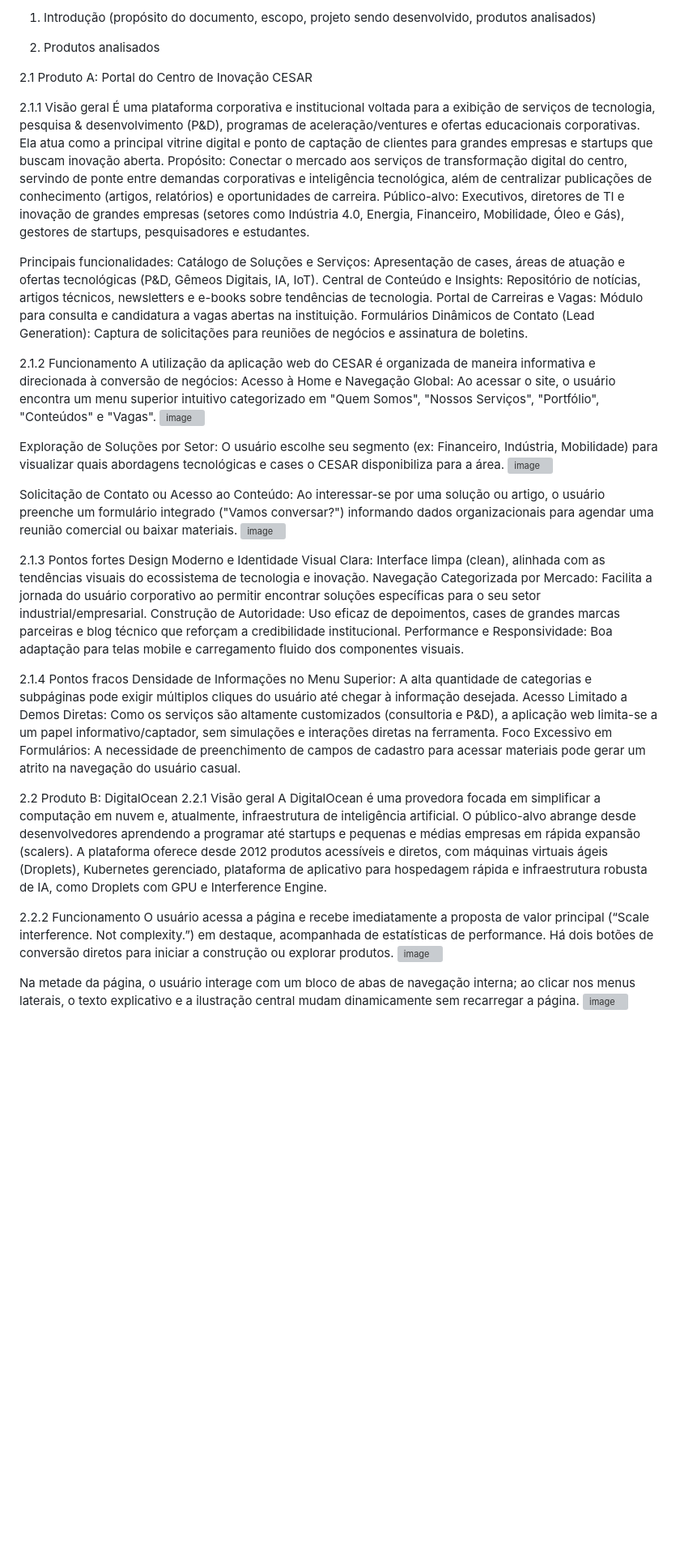
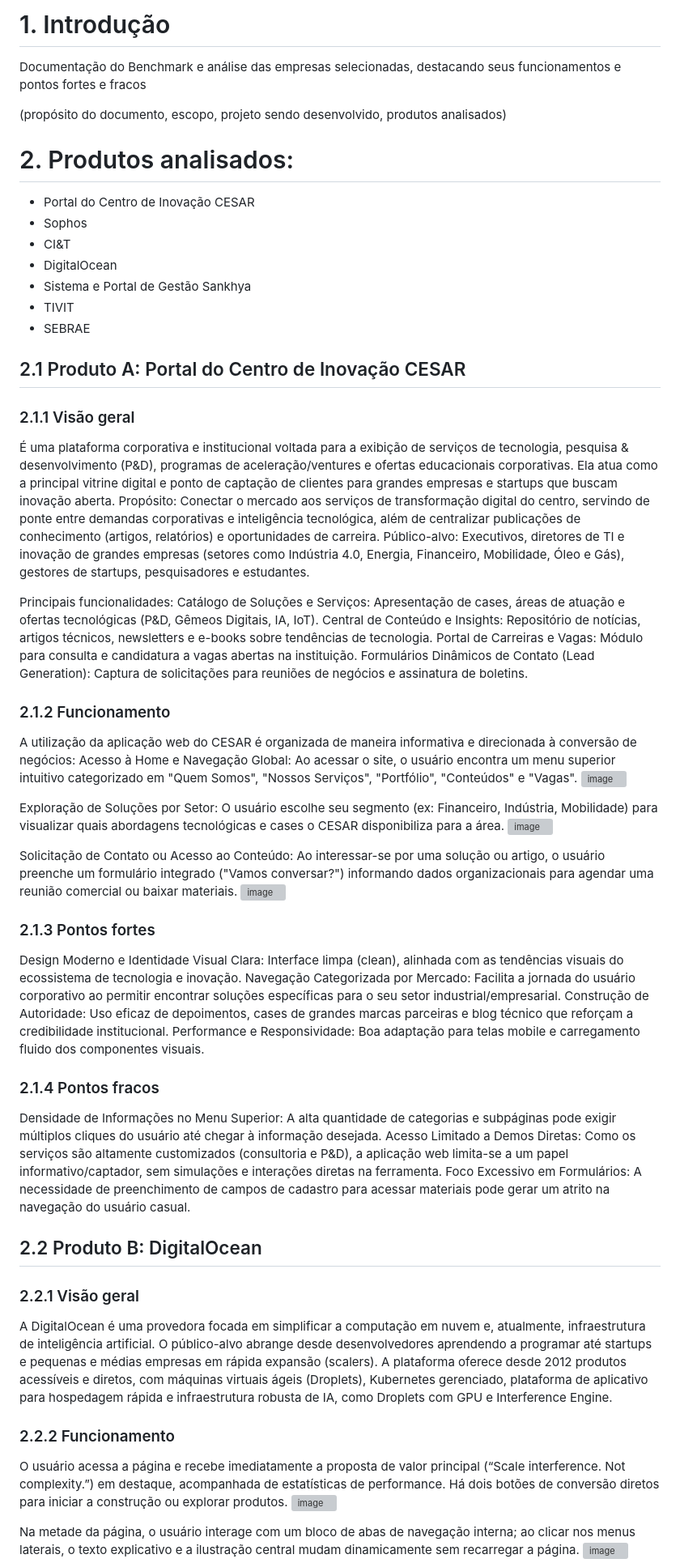
Before and after one commit to thelimacosta/Projeto-2, a Markdown page: Relatório de Análise de Competidores.md, the part around one of its changes. Shown at 81% size. Drawn GitHub-style; blank space fills up the shorter version; grey boxes are pictures that could not be loaded.

```diff
--- a/Relatório de Análise de Competidores.md
+++ b/Relatório de Análise de Competidores.md
@@ -1,22 +1,29 @@
-1. Introdução
+# 1. Introdução
+Documentação do Benchmark e análise das empresas selecionadas, destacando seus funcionamentos e pontos fortes e fracos
+
 (propósito do documento, escopo, projeto sendo desenvolvido, produtos analisados)
 
-2. Produtos analisados
+# 2. Produtos analisados:
+- Portal do Centro de Inovação CESAR
+- Sophos
+- CI&T
+- DigitalOcean
+- Sistema e Portal de Gestão Sankhya
+- TIVIT
+- SEBRAE
 
-2.1 Produto A: Portal do Centro de Inovação CESAR
+## 2.1 Produto A: Portal do Centro de Inovação CESAR
 
-2.1.1 Visão geral
+### 2.1.1 Visão geral
 É uma plataforma corporativa e institucional voltada para a exibição de serviços de tecnologia, pesquisa & desenvolvimento (P&D), programas de aceleração/ventures e ofertas educacionais corporativas. Ela atua como a principal vitrine digital e ponto de captação de clientes para grandes empresas e startups que buscam inovação aberta.
 Propósito: Conectar o mercado aos serviços de transformação digital do centro, servindo de ponte entre demandas corporativas e inteligência tecnológica, além de centralizar publicações de conhecimento (artigos, relatórios) e oportunidades de carreira.
 Público-alvo: Executivos, diretores de TI e inovação de grandes empresas (setores como Indústria 4.0, Energia, Financeiro, Mobilidade, Óleo e Gás), gestores de startups, pesquisadores e estudantes.
 
 Principais funcionalidades:
-Catálogo de Soluções e Serviços: Apresentação de cases, áreas de atuação e ofertas tecnológicas (P&D, Gêmeos Digitais, IA, IoT).
-Central de Conteúdo e Insights: Repositório de notícias, artigos técnicos, newsletters e e-books sobre tendências de tecnologia.
-Portal de Carreiras e Vagas: Módulo para consulta e candidatura a vagas abertas na instituição.
+Catálogo de Soluções e Serviços: Apresentação de cases, áreas de atuação e ofertas tecnológicas (P&D, Gêmeos Digitais, IA, IoT). Central de Conteúdo e Insights: Repositório de notícias, artigos técnicos, newsletters e e-books sobre tendências de tecnologia. Portal de Carreiras e Vagas: Módulo para consulta e candidatura a vagas abertas na instituição.
 Formulários Dinâmicos de Contato (Lead Generation): Captura de solicitações para reuniões de negócios e assinatura de boletins.
 
-2.1.2 Funcionamento
+### 2.1.2 Funcionamento
 A utilização da aplicação web do CESAR é organizada de maneira informativa e direcionada à conversão de negócios:
 Acesso à Home e Navegação Global: Ao acessar o site, o usuário encontra um menu superior intuitivo categorizado em "Quem Somos", "Nossos Serviços", "Portfólio", "Conteúdos" e "Vagas".
 <img width="984" height="547" alt="image" src="https://github.com/user-attachments/assets/52f59092-a51b-4313-b6ac-d60898fcd72e" />
@@ -27,22 +34,22 @@ Exploração de Soluções por Setor: O usuário escolhe seu segmento (ex: Finan
 Solicitação de Contato ou Acesso ao Conteúdo: Ao interessar-se por uma solução ou artigo, o usuário preenche um formulário integrado ("Vamos conversar?") informando dados organizacionais para agendar uma reunião comercial ou baixar materiais.
 <img width="1862" height="1016" alt="image" src="https://github.com/user-attachments/assets/d5265d09-49c9-4ec0-84ca-ca027207bbdb" />
 
-2.1.3 Pontos fortes
+### 2.1.3 Pontos fortes
 Design Moderno e Identidade Visual Clara: Interface limpa (clean), alinhada com as tendências visuais do ecossistema de tecnologia e inovação.
 Navegação Categorizada por Mercado: Facilita a jornada do usuário corporativo ao permitir encontrar soluções específicas para o seu setor industrial/empresarial.
 Construção de Autoridade: Uso eficaz de depoimentos, cases de grandes marcas parceiras e blog técnico que reforçam a credibilidade institucional.
 Performance e Responsividade: Boa adaptação para telas mobile e carregamento fluido dos componentes visuais.
 
-2.1.4 Pontos fracos
+### 2.1.4 Pontos fracos
 Densidade de Informações no Menu Superior: A alta quantidade de categorias e subpáginas pode exigir múltiplos cliques do usuário até chegar à informação desejada.
 Acesso Limitado a Demos Diretas: Como os serviços são altamente customizados (consultoria e P&D), a aplicação web limita-se a um papel informativo/captador, sem simulações e interações diretas na ferramenta.
 Foco Excessivo em Formulários: A necessidade de preenchimento de campos de cadastro para acessar materiais pode gerar um atrito na navegação do usuário casual.
 
-2.2 Produto B: DigitalOcean
-2.2.1 Visão geral
+## 2.2 Produto B: DigitalOcean
+### 2.2.1 Visão geral
 A DigitalOcean é uma provedora focada em simplificar a computação em nuvem e, atualmente, infraestrutura de inteligência artificial. O público-alvo abrange desde desenvolvedores aprendendo a programar até startups e pequenas e médias empresas em rápida expansão (scalers). A plataforma oferece desde 2012 produtos acessíveis e diretos, com máquinas virtuais ágeis (Droplets), Kubernetes gerenciado, plataforma de aplicativo para hospedagem rápida e infraestrutura robusta de IA, como Droplets com GPU e Interference Engine.
 
-2.2.2 Funcionamento
+### 2.2.2 Funcionamento
 O usuário acessa a página e recebe imediatamente a proposta de valor principal (“Scale interference. Not complexity.”) em destaque, acompanhada de estatísticas de performance. Há dois botões de conversão diretos para iniciar a construção ou explorar produtos.
 <img width="1830" height="1016" alt="image" src="https://github.com/user-attachments/assets/dd9fc34f-d0ad-4e66-b495-db7241b0f718" />
 
```
Also changed, not shown: other parts of Relatório de Análise de Competidores.md (+29 -29 lines).
